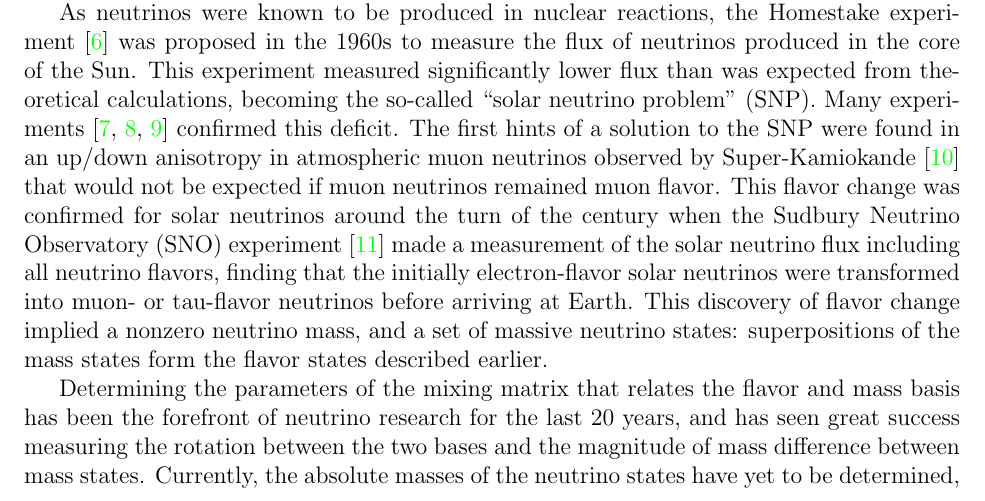
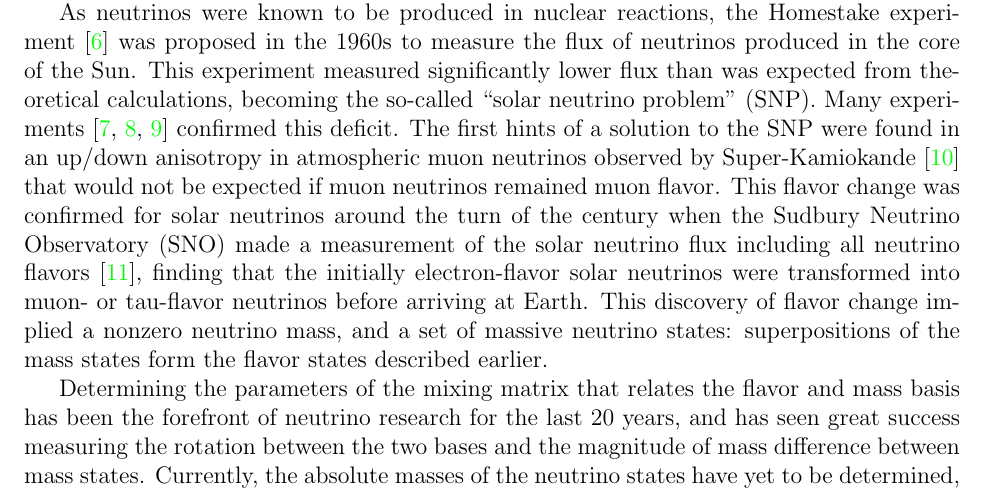
Before and after one commit to BenLand100/thesis, a LaTeX thesis (thesis.tex, which reads introduction.tex): part of page 21 of 183, cut so that both start at the same text. Compiled offline with pdfLaTeX.

Commit message:
Regularize the detector experiment observatory

```diff
--- a/introduction.tex
+++ b/introduction.tex
@@ -14,7 +14,7 @@ As neutrinos were known to be produced in nuclear reactions, the Homestake exper
 This experiment measured significantly lower flux than was expected from theoretical calculations, becoming the so-called ``solar neutrino problem'' (SNP).
 Many experiments~\cite{sage,gallex,gno} confirmed this deficit.
 The first hints of a solution to the SNP were found in an up/down anisotropy in atmospheric muon neutrinos observed by Super-Kamiokande~\cite{superk} that would not be expected if muon neutrinos remained muon flavor.
-This flavor change was confirmed for solar neutrinos around the turn of the century when the Sudbury Neutrino Observatory (SNO) experiment~\cite{3phase} made a measurement of the solar neutrino flux including all neutrino flavors, finding that the initially electron-flavor solar neutrinos were transformed into muon- or tau-flavor neutrinos before arriving at Earth.
+This flavor change was confirmed for solar neutrinos around the turn of the century when the Sudbury Neutrino Observatory (SNO) made a measurement of the solar neutrino flux including all neutrino flavors~\cite{sno_direct}, finding that the initially electron-flavor solar neutrinos were transformed into muon- or tau-flavor neutrinos before arriving at Earth.
 This discovery of flavor change implied a nonzero neutrino mass, and a set of massive neutrino states: superpositions of the mass states form the flavor states described earlier.
 
 Determining the parameters of the mixing matrix that relates the flavor and mass basis has been the forefront of neutrino research for the last 20 years, and has seen great success measuring the rotation between the two bases and the magnitude of mass difference between mass states.
```
